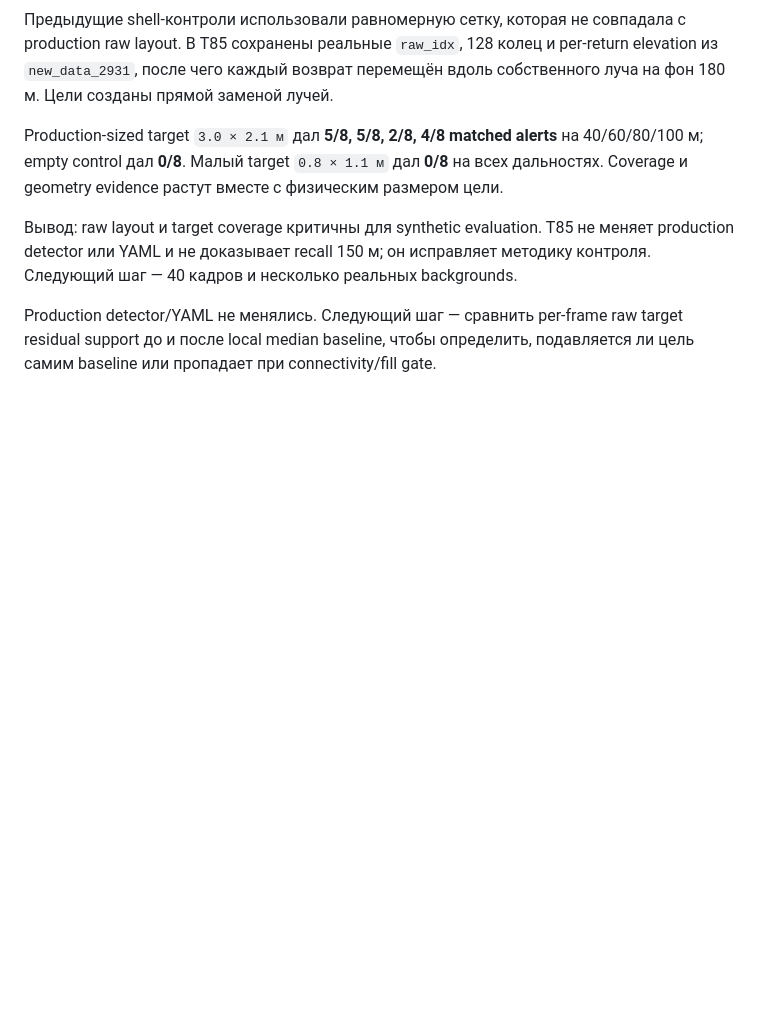
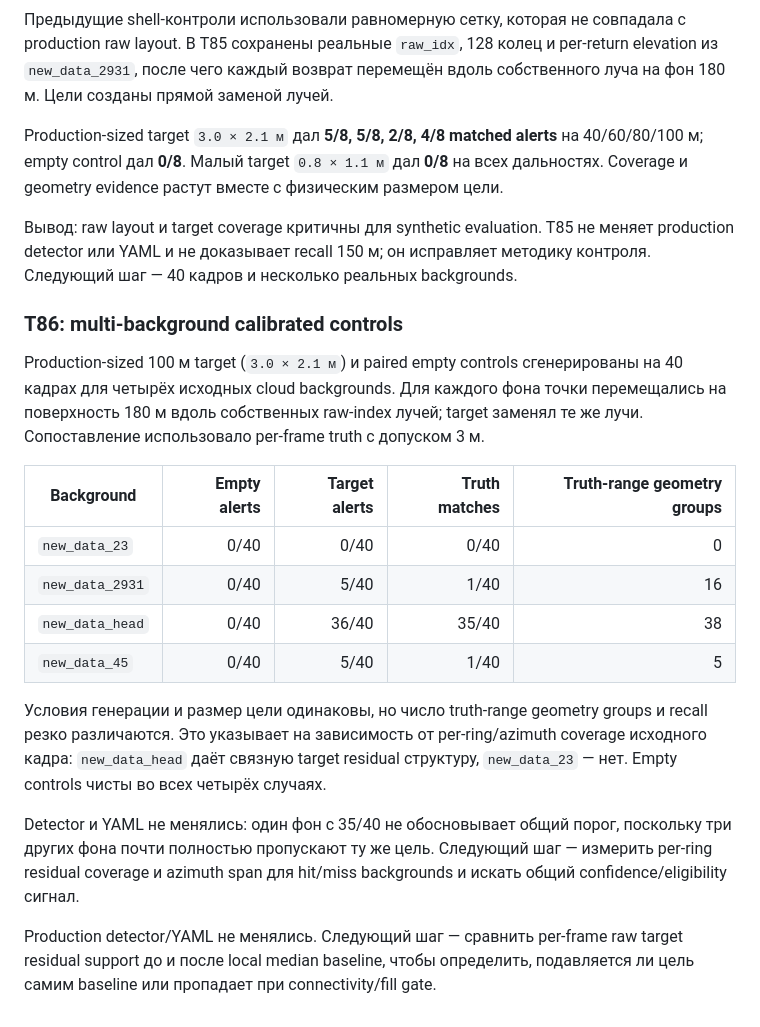
Before and after one commit to KoTeHok22/Argus, a Markdown page: docs/EXPERIMENTS.md, the part around the change. Rendered like a GitHub page; blank space fills up the shorter version.

Commit message:
T86: validate calibrated controls across backgrounds

```diff
--- a/docs/EXPERIMENTS.md
+++ b/docs/EXPERIMENTS.md
@@ -494,4 +494,19 @@ Production-sized target `3.0 × 2.1 м` дал **5/8, 5/8, 2/8, 4/8 matched aler
 
 Вывод: raw layout и target coverage критичны для synthetic evaluation. T85 не меняет production detector или YAML и не доказывает recall 150 м; он исправляет методику контроля. Следующий шаг — 40 кадров и несколько реальных backgrounds.
 
+### T86: multi-background calibrated controls
+
+Production-sized 100 м target (`3.0 × 2.1 м`) и paired empty controls сгенерированы на 40 кадрах для четырёх исходных cloud backgrounds. Для каждого фона точки перемещались на поверхность 180 м вдоль собственных raw-index лучей; target заменял те же лучи. Сопоставление использовало per-frame truth с допуском 3 м.
+
+| Background | Empty alerts | Target alerts | Truth matches | Truth-range geometry groups |
+| --- | ---: | ---: | ---: | ---: |
+| `new_data_23` | 0/40 | 0/40 | 0/40 | 0 |
+| `new_data_2931` | 0/40 | 5/40 | 1/40 | 16 |
+| `new_data_head` | 0/40 | 36/40 | 35/40 | 38 |
+| `new_data_45` | 0/40 | 5/40 | 1/40 | 5 |
+
+Условия генерации и размер цели одинаковы, но число truth-range geometry groups и recall резко различаются. Это указывает на зависимость от per-ring/azimuth coverage исходного кадра: `new_data_head` даёт связную target residual структуру, `new_data_23` — нет. Empty controls чисты во всех четырёх случаях.
+
+Detector и YAML не менялись: один фон с 35/40 не обосновывает общий порог, поскольку три других фона почти полностью пропускают ту же цель. Следующий шаг — измерить per-ring residual coverage и azimuth span для hit/miss backgrounds и искать общий confidence/eligibility сигнал.
+
 Production detector/YAML не менялись. Следующий шаг — сравнить per-frame raw target residual support до и после local median baseline, чтобы определить, подавляется ли цель самим baseline или пропадает при connectivity/fill gate.
```
